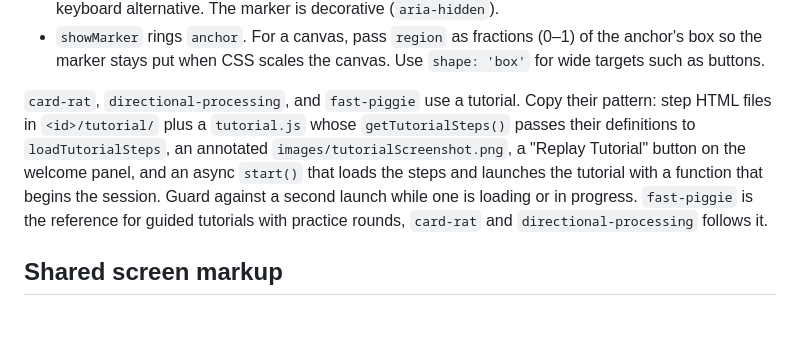
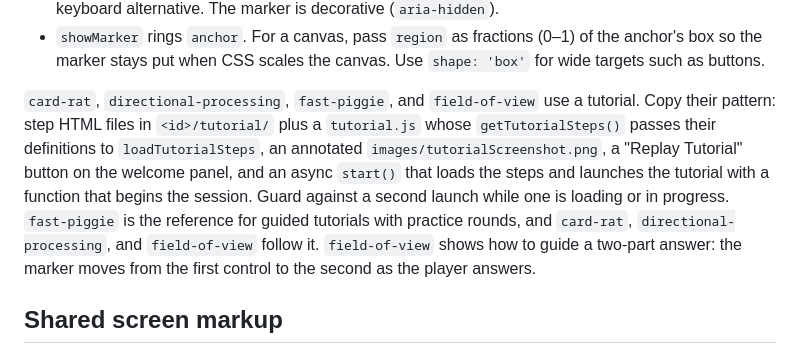
Before and after one commit to acrosman/BrainSpeedExercises, a Markdown page: app/games/CLAUDE.md, the part around the change. Drawn GitHub-style; blank space fills up the shorter version.

Commit message:
Document the Field of View tutorial
Part of #122

Signed: Claude (Claude Code, Opus 5.5) on behalf of @acrosman

Co-Authored-By: Claude Opus 5.5 <noreply@anthropic.com>

```diff
--- a/app/games/CLAUDE.md
+++ b/app/games/CLAUDE.md
@@ -126,13 +126,16 @@ guidedRounds = 1, onComplete }`.
   box so the marker stays put when CSS scales the canvas. Use `shape: 'box'` for wide targets
   such as buttons.
 
-`card-rat`, `directional-processing`, and `fast-piggie` use a tutorial. Copy their pattern:
-step HTML files in `<id>/tutorial/` plus a `tutorial.js` whose `getTutorialSteps()` passes
-their definitions to `loadTutorialSteps`, an annotated `images/tutorialScreenshot.png`, a
-"Replay Tutorial" button on the welcome panel, and an async `start()` that loads the steps and
-launches the tutorial with a function that begins the session. Guard against a second launch
+`card-rat`, `directional-processing`, `fast-piggie`, and `field-of-view` use a tutorial. Copy
+their pattern: step HTML files in `<id>/tutorial/` plus a `tutorial.js` whose
+`getTutorialSteps()` passes their definitions to `loadTutorialSteps`, an annotated
+`images/tutorialScreenshot.png`, a "Replay Tutorial" button on the welcome panel, and an async
+`start()` that loads the steps and launches the tutorial with a function that begins the
+session. Guard against a second launch
 while one is loading or in progress. `fast-piggie` is the reference for guided tutorials with
-practice rounds, `card-rat` and `directional-processing` follows it.
+practice rounds, and `card-rat`, `directional-processing`, and `field-of-view` follow it.
+`field-of-view` shows how to guide a two-part answer: the marker moves from the first control
+to the second as the player answers.
 
 ## Shared screen markup
 
```
Also changed, not shown: 1 other file.
